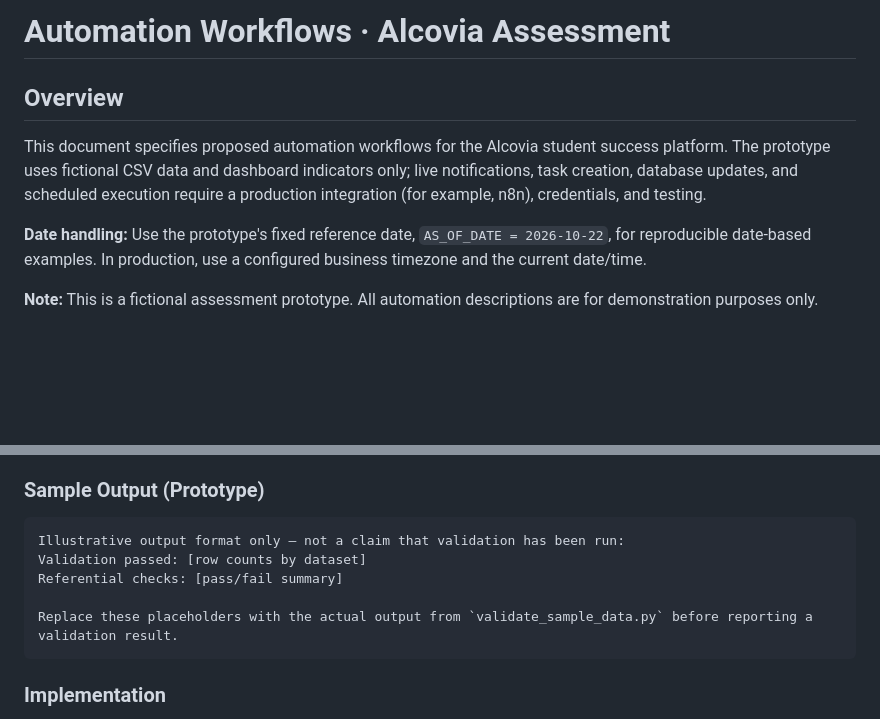
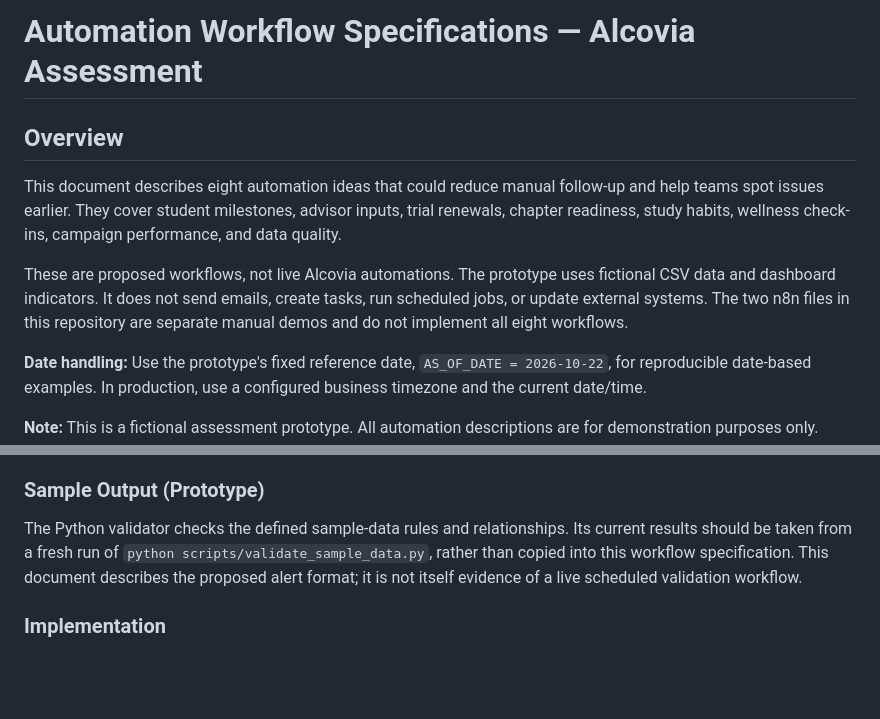
Before and after one commit to Indemmity/alcovia-product-analytics, a Markdown page: Alcovia_Project_Cursor/docs/AUTOMATION_WORKFLOWS.md, 2 parts joined by grey strips. Rendered like a GitHub page; blank space fills up the shorter version.

Commit message:
Clarify automation specs and remove unfinished placeholder

````diff
--- a/Alcovia_Project_Cursor/docs/AUTOMATION_WORKFLOWS.md
+++ b/Alcovia_Project_Cursor/docs/AUTOMATION_WORKFLOWS.md
@@ -1,7 +1,10 @@
-# Automation Workflows · Alcovia Assessment
+# Automation Workflow Specifications — Alcovia Assessment
 
 ## Overview
-This document specifies proposed automation workflows for the Alcovia student success platform. The prototype uses fictional CSV data and dashboard indicators only; live notifications, task creation, database updates, and scheduled execution require a production integration (for example, n8n), credentials, and testing.
+
+This document describes eight automation ideas that could reduce manual follow-up and help teams spot issues earlier. They cover student milestones, advisor inputs, trial renewals, chapter readiness, study habits, wellness check-ins, campaign performance, and data quality.
+
+These are proposed workflows, not live Alcovia automations. The prototype uses fictional CSV data and dashboard indicators. It does not send emails, create tasks, run scheduled jobs, or update external systems. The two n8n files in this repository are separate manual demos and do not implement all eight workflows.
 
 **Date handling:** Use the prototype's fixed reference date, `AS_OF_DATE = 2026-10-22`, for reproducible date-based examples. In production, use a configured business timezone and the current date/time.
 
@@ -267,13 +270,8 @@ Illustrative example only: Campaign CAM-005 (Email nurture) records 3 attributed
 4. Block automation workflows if critical data gaps detected
 
 ### Sample Output (Prototype)
-```
-Illustrative output format only — not a claim that validation has been run:
-Validation passed: [row counts by dataset]
-Referential checks: [pass/fail summary]
 
-Replace these placeholders with the actual output from `validate_sample_data.py` before reporting a validation result.
-```
+The Python validator checks the defined sample-data rules and relationships. Its current results should be taken from a fresh run of `python scripts/validate_sample_data.py`, rather than copied into this workflow specification. This document describes the proposed alert format; it is not itself evidence of a live scheduled validation workflow.
 
 ### Implementation
 - **Tool:** Python script + cron job
````
